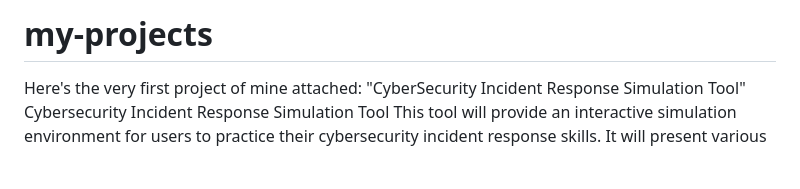
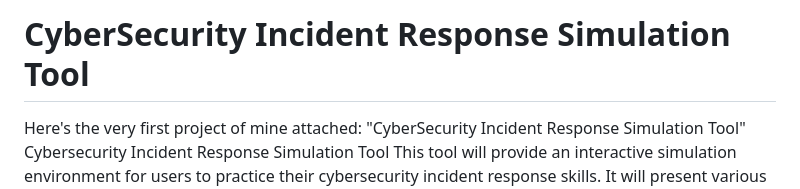
Before and after one commit to manu071202i/CyberSecurity-Incident-Response-Simulation-Tool, a Markdown page: README.md, the part around the change. Drawn GitHub-style; blank space fills up the shorter version.

```diff
--- a/README.md
+++ b/README.md
@@ -1,4 +1,4 @@
-# my-projects
+# CyberSecurity Incident Response Simulation Tool
 Here's the very first project of mine attached:
 "CyberSecurity Incident Response Simulation Tool"
 Cybersecurity Incident Response Simulation Tool
```
